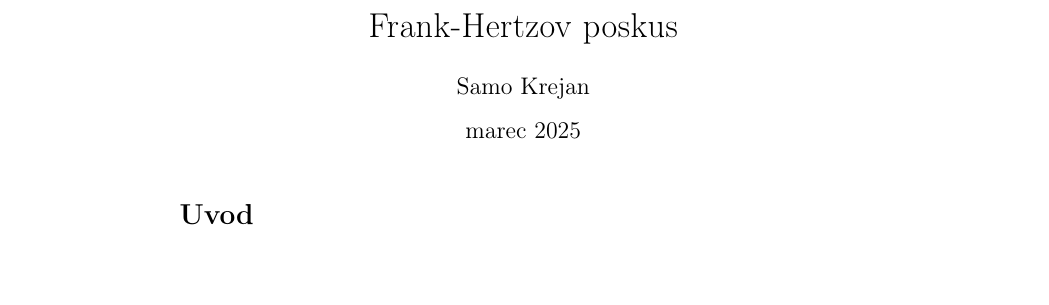
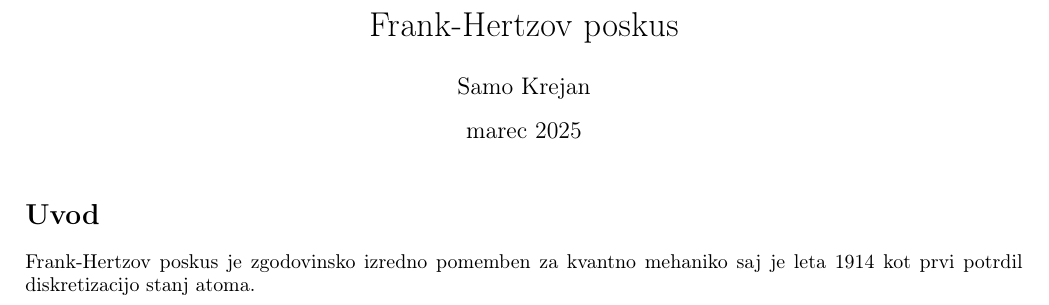
Before and after one commit to hyhmir/praktikum4, a LaTeX document (FraHer/porocilo/porocilo.tex): part of the page, cut so that both start at the same text, the shorter picture padded with empty space. Compiled offline with pdfLaTeX.

Commit message:
last edit of the day

```diff
--- a/FraHer/porocilo/porocilo.tex
+++ b/FraHer/porocilo/porocilo.tex
@@ -11,7 +11,8 @@
 \usepackage[export]{adjustbox}
 \graphicspath{ {./images/} }
 \usepackage{physics}
-
+\usepackage{geometry}
+\geometry{left=2cm,right=2cm,top=2cm,bottom=2cm}
 
 
 
@@ -25,6 +26,8 @@
 
 \section*{Uvod}
 
+Frank-Hertzov poskus je zgodovinsko izredno pomemben za kvantno mehaniko saj je leta 1914 kot prvi potrdil diskretizacijo stanj atoma.
+
 
 
 \end{document}
```
Also changed, not shown: FraHer/porocilo/porocilo.pdf.
